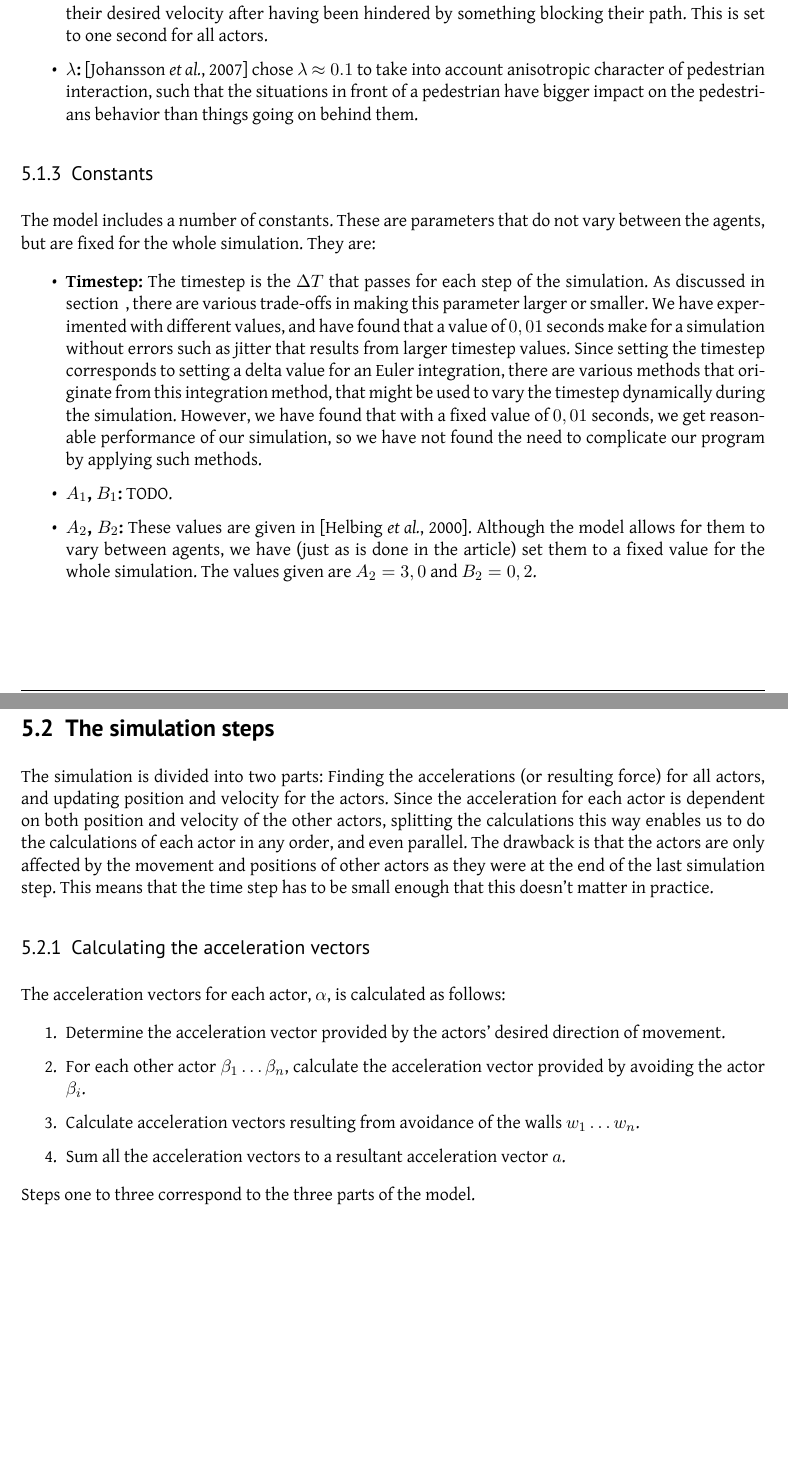
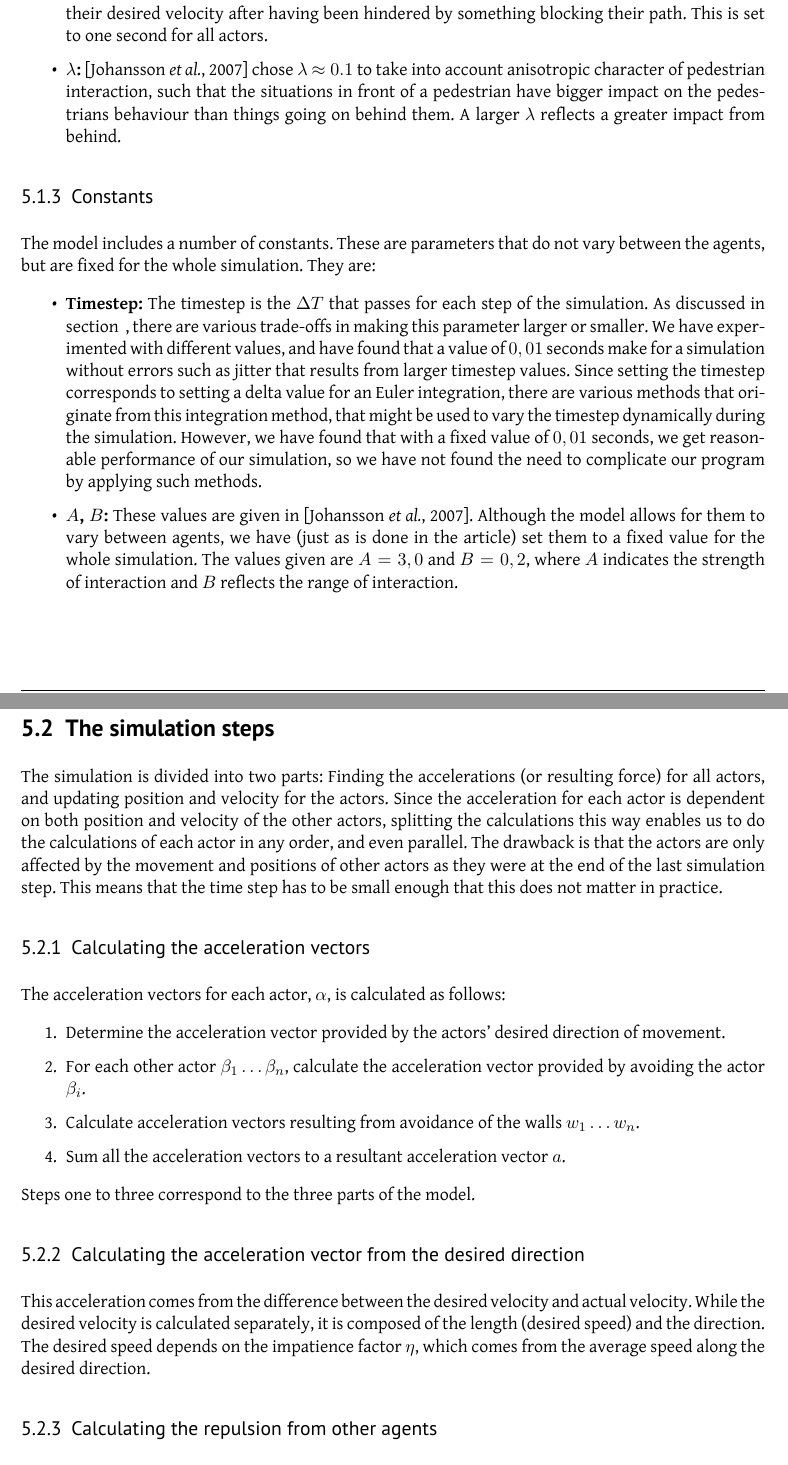
Before and after one commit to tohojo/RUC-math--crowd-modeling, a LaTeX document (LaTeX/crowd-modelling.tex, which reads LaTeX/simulation-approach.tex): two parts of pages 21 and 22 of 30, joined at a grey line, cut so that both start at the same text, the shorter picture padded with empty space. Compiled offline with XeLaTeX.

Commit message:
add two other acceleration in simulation-approach

```diff
--- a/LaTeX/simulation-approach.tex
+++ b/LaTeX/simulation-approach.tex
@@ -100,8 +100,8 @@ are:
 
     \item \textbf{$\lambda$:} \cite{ABconstant} chose $\lambda$ $\approx 0.1$ to take into account
 	anisotropic character of pedestrian interaction, such that the situations in front of
-	a pedestrian have bigger impact on the pedestrians behavior than things going on
-	behind them.
+	a pedestrian have bigger impact on the pedestrians behaviour than things going on
+	behind them. A larger $\lambda$ reflects a greater impact from behind.
 \end{itemize}
 
 \subsubsection{Constants}
@@ -125,12 +125,10 @@ vary between the agents, but are fixed for the whole simulation. They are:
         complicate our program by applying such methods.
         % TODO: Reference for dynamic timestep adjustment
 
-    \item \textbf{$A_1$, $B_1$:} TODO.
-
-    \item \textbf{$A_2$, $B_2$:} These values are given in \cite{helbing00}.
+    \item \textbf{$A$, $B$:} These values are given in \cite{ABconstant}.
         Although the model allows for them to vary between agents, we have
         (just as is done in the article) set them to a fixed value for the
-        whole simulation. The values given are $A_2=3,0$ and $B_2 = 0,2$.
+        whole simulation. The values given are $A=3,0$ and $B= 0,2$, where $ A $ indicates the strength of interaction and $ B $ reflects the range of interaction.
 \end{itemize}
 
 %The potential between pedestrian $\alpha$ and the wall $B$ is given by
@@ -163,7 +161,7 @@ and velocity of the other actors, splitting the calculations this way enables
 us to do the calculations of each actor in any order, and even parallel. The
 drawback is that the actors are only affected by the movement and positions of
 other actors as they were at the end of the last simulation step. This means
-that the time step has to be small enough that this doesn't matter in
+that the time step has to be small enough that this does not matter in
 practice.
 
 \subsubsection{Calculating the acceleration vectors}
@@ -181,3 +179,11 @@ The acceleration vectors for each actor, $\alpha$, is calculated as follows:
 \end{enumerate}
 
 Steps one to three correspond to the three parts of the model.
+\subsubsection{Calculating the acceleration vector from the desired direction}
+This acceleration comes from the difference between the desired velocity and
+actual velocity. While the desired velocity is calculated separately, it is
+composed of the length (desired speed) and the direction. The desired speed
+depends on the impatience factor $ \eta $, which comes from the average speed
+ along the desired direction.
+
+\subsubsection{Calculating the repulsion from other agents}
```
Also changed, not shown: LaTeX/simulation-approach.tex (7 more changed lines).
